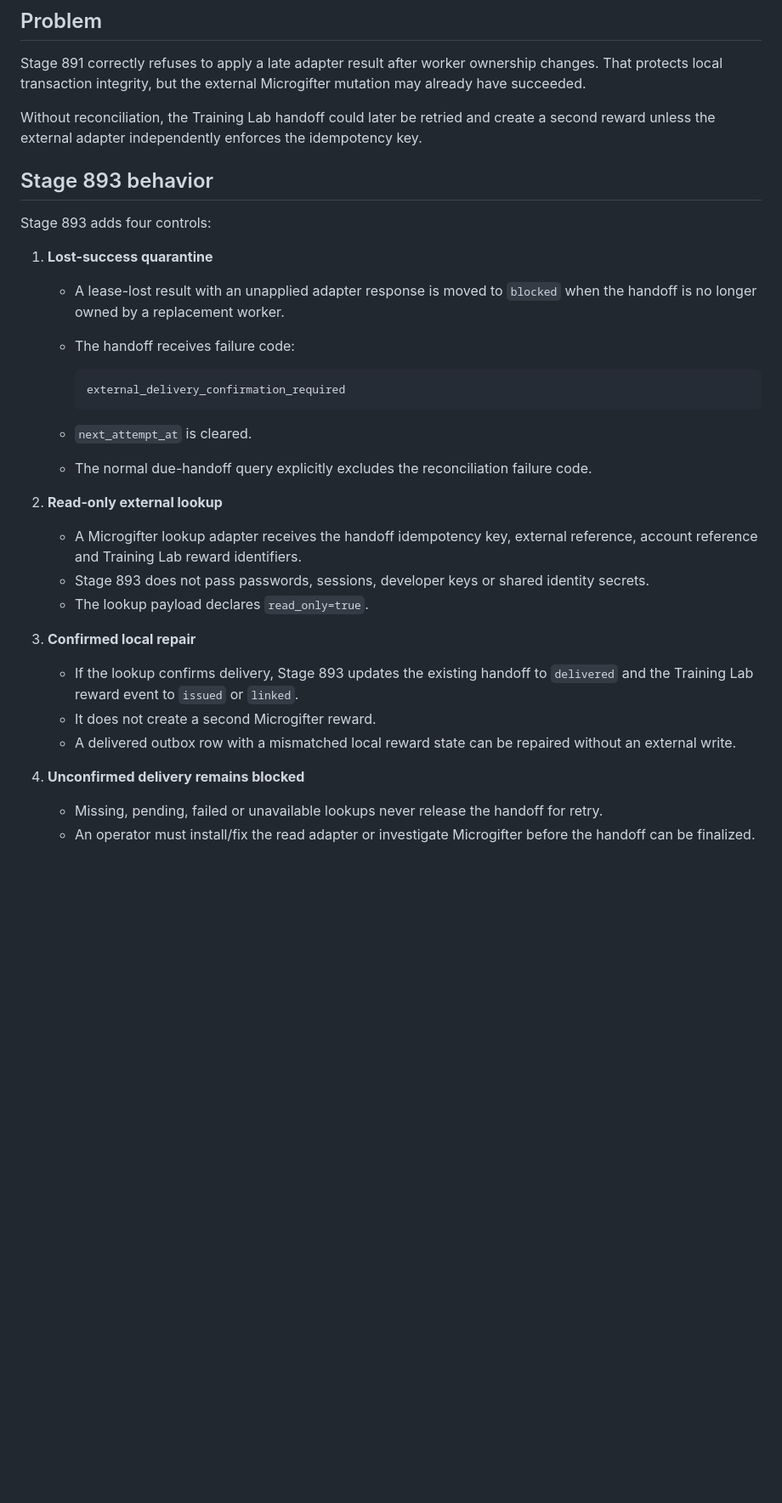
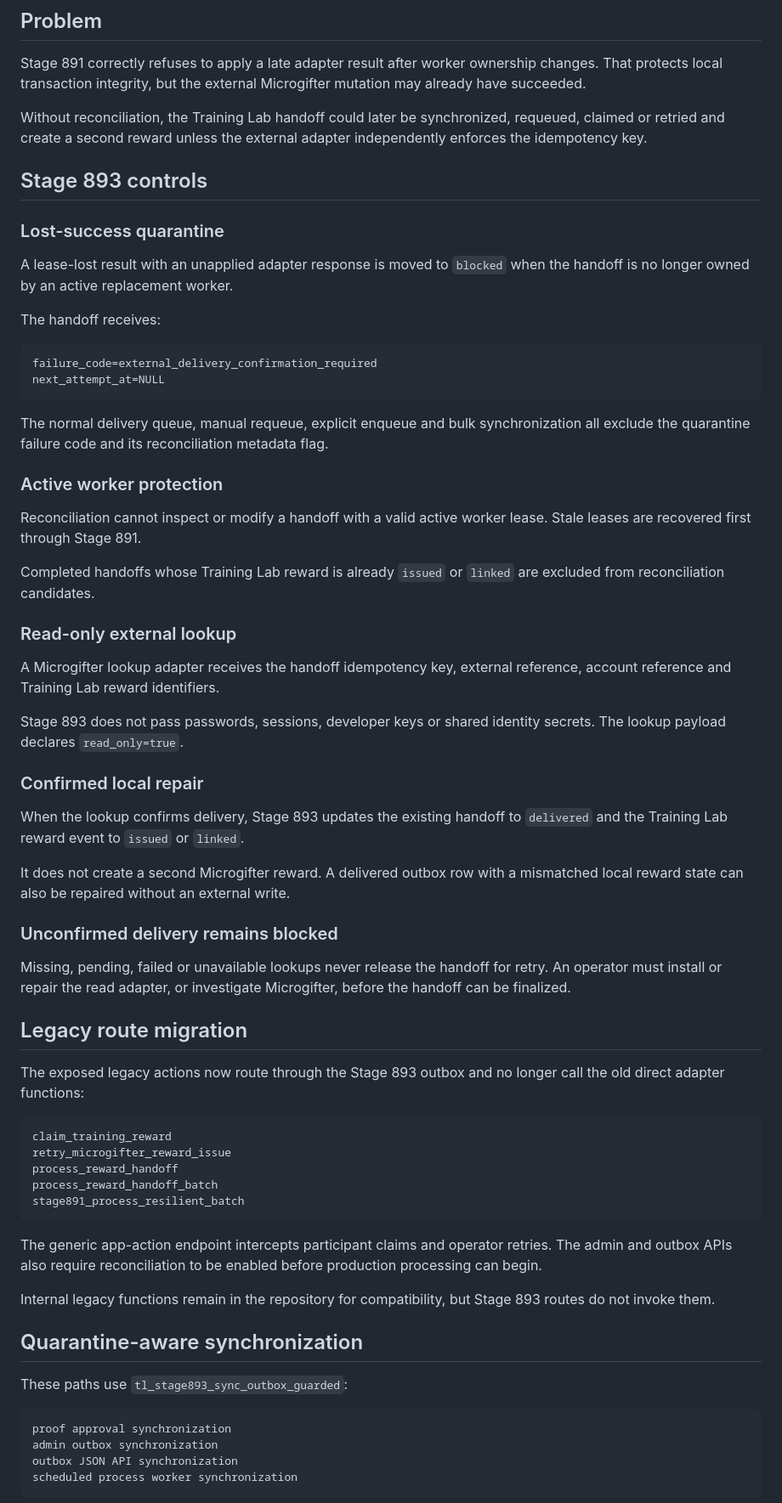
Before and after one commit to bigriversocial74/training-lab, a Markdown page: docs/STAGE-893-EXTERNAL-DELIVERY-RECONCILIATION-V1.md, the part around one of its changes. Shown at 85% size. GitHub-like rendering; blank space fills up the shorter version.

Commit message:
Stage 893 document guarded claims sync and production routing

````diff
--- a/docs/STAGE-893-EXTERNAL-DELIVERY-RECONCILIATION-V1.md
+++ b/docs/STAGE-893-EXTERNAL-DELIVERY-RECONCILIATION-V1.md
@@ -6,33 +6,69 @@ Stage 893 closes the duplicate-issue risk that exists when a Microgifter adapter
 
 Stage 891 correctly refuses to apply a late adapter result after worker ownership changes. That protects local transaction integrity, but the external Microgifter mutation may already have succeeded.
 
-Without reconciliation, the Training Lab handoff could later be retried and create a second reward unless the external adapter independently enforces the idempotency key.
+Without reconciliation, the Training Lab handoff could later be synchronized, requeued, claimed or retried and create a second reward unless the external adapter independently enforces the idempotency key.
 
-## Stage 893 behavior
+## Stage 893 controls
 
-Stage 893 adds four controls:
+### Lost-success quarantine
 
-1. **Lost-success quarantine**
-   - A lease-lost result with an unapplied adapter response is moved to `blocked` when the handoff is no longer owned by a replacement worker.
-   - The handoff receives failure code:
+A lease-lost result with an unapplied adapter response is moved to `blocked` when the handoff is no longer owned by an active replacement worker.
 
-     ```text
-     external_delivery_confirmation_required
-     ```
+The handoff receives:
 
-   - `next_attempt_at` is cleared.
-   - The normal due-handoff query explicitly excludes the reconciliation failure code.
+```text
+failure_code=external_delivery_confirmation_required
+next_attempt_at=NULL
+```
 
-2. **Read-only external lookup**
-   - A Microgifter lookup adapter receives the handoff idempotency key, external reference, account reference and Training Lab reward identifiers.
-   - Stage 893 does not pass passwords, sessions, developer keys or shared identity secrets.
-   - The lookup payload declares `read_only=true`.
+The normal delivery queue, manual requeue, explicit enqueue and bulk synchronization all exclude the quarantine failure code and its reconciliation metadata flag.
 
-3. **Confirmed local repair**
-   - If the lookup confirms delivery, Stage 893 updates the existing handoff to `delivered` and the Training Lab reward event to `issued` or `linked`.
-   - It does not create a second Microgifter reward.
-   - A delivered outbox row with a mismatched local reward state can be repaired without an external write.
+### Active worker protection
 
-4. **Unconfirmed delivery remains blocked**
-   - Missing, pending, failed or unavailable lookups never release the handoff for retry.
-   - An operator must install/fix the read adapter or investigate Microgifter before the handoff can be finalized.
+Reconciliation cannot inspect or modify a handoff with a valid active worker lease. Stale leases are recovered first through Stage 891.
+
+Completed handoffs whose Training Lab reward is already `issued` or `linked` are excluded from reconciliation candidates.
+
+### Read-only external lookup
+
+A Microgifter lookup adapter receives the handoff idempotency key, external reference, account reference and Training Lab reward identifiers.
+
+Stage 893 does not pass passwords, sessions, developer keys or shared identity secrets. The lookup payload declares `read_only=true`.
+
+### Confirmed local repair
+
+When the lookup confirms delivery, Stage 893 updates the existing handoff to `delivered` and the Training Lab reward event to `issued` or `linked`.
+
+It does not create a second Microgifter reward. A delivered outbox row with a mismatched local reward state can also be repaired without an external write.
+
+### Unconfirmed delivery remains blocked
+
+Missing, pending, failed or unavailable lookups never release the handoff for retry. An operator must install or repair the read adapter, or investigate Microgifter, before the handoff can be finalized.
+
+## Legacy route migration
+
+The exposed legacy actions now route through the Stage 893 outbox and no longer call the old direct adapter functions:
+
+```text
+claim_training_reward
+retry_microgifter_reward_issue
+process_reward_handoff
+process_reward_handoff_batch
+stage891_process_resilient_batch
+```
+
+The generic app-action endpoint intercepts participant claims and operator retries. The admin and outbox APIs also require reconciliation to be enabled before production processing can begin.
+
+Internal legacy functions remain in the repository for compatibility, but Stage 893 routes do not invoke them.
+
+## Quarantine-aware synchronization
+
+These paths use `tl_stage893_sync_outbox_guarded`:
+
+```text
+proof approval synchronization
+admin outbox synchronization
+outbox JSON API synchronization
+scheduled process worker synchronization
+```
+
````
Also changed, not shown: other parts of docs/STAGE-893-EXTERNAL-DELIVERY-RECONCILIATION-V1.md (+24 -14 lines).
